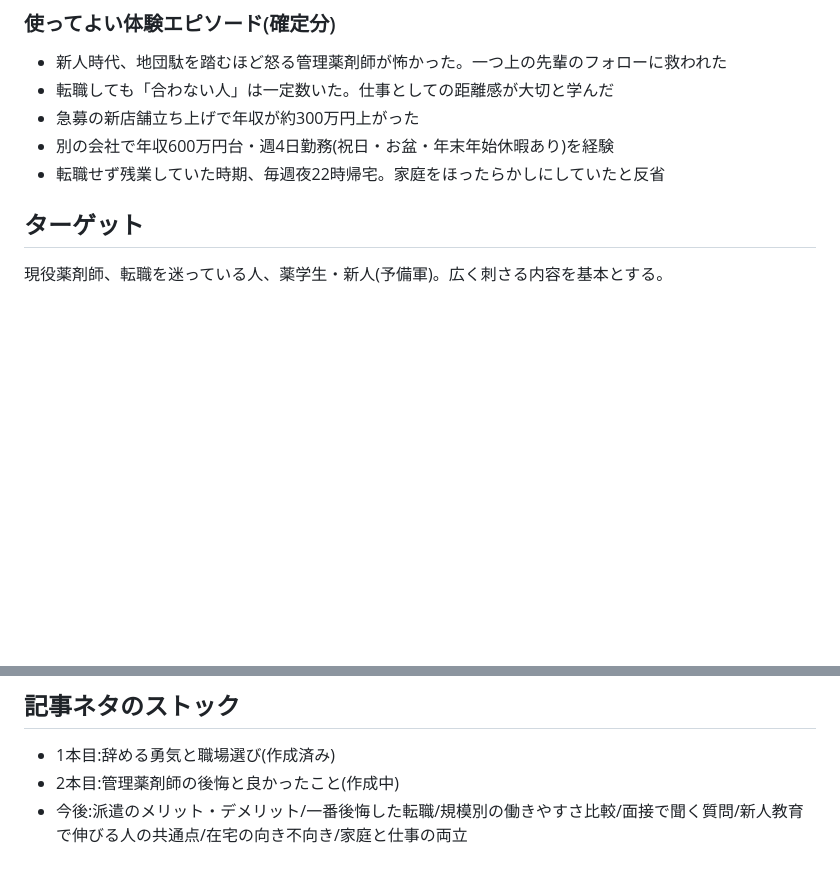
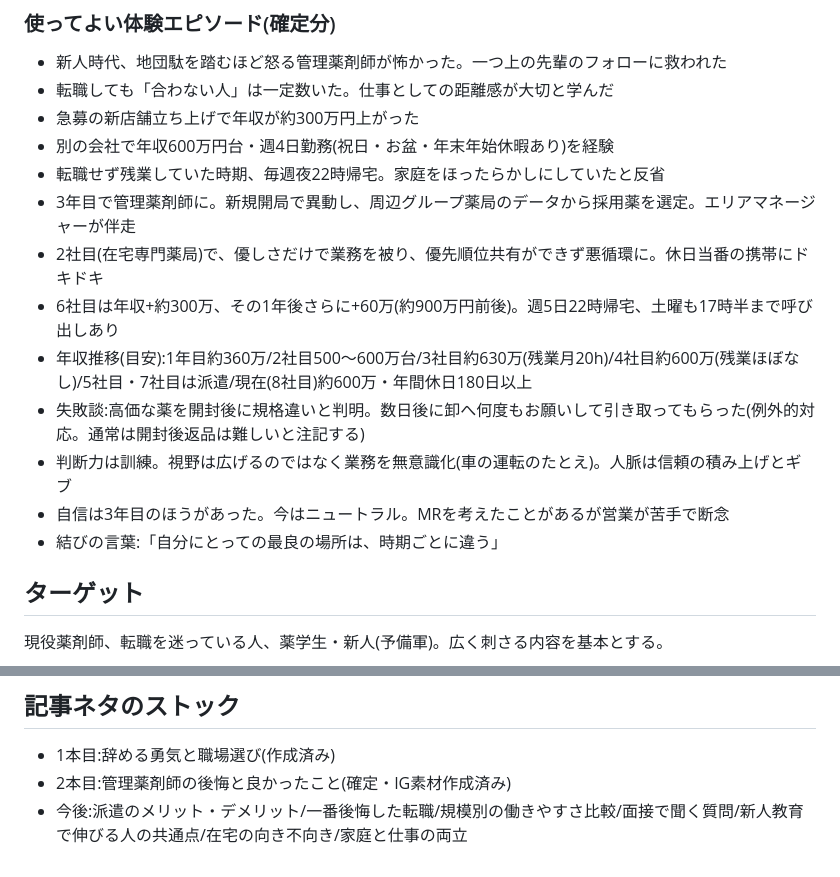
Before and after one commit to mourisu1/coffee-lp, a Markdown page: sns-yakuzaishi/CLAUDE.md, 2 parts joined by grey strips. Rendered like a GitHub page; blank space fills up the shorter version.

Commit message:
Add note article 2, Instagram material, and update SNS rules
Co-Authored-By: Claude Sonnet 5.5 <noreply@anthropic.com>
Claude-Session: https://claude.ai/code/session_01WSRACo8Nuf2R8LrX84uhoW

```diff
--- a/sns-yakuzaishi/CLAUDE.md
+++ b/sns-yakuzaishi/CLAUDE.md
@@ -20,6 +20,14 @@
 - 急募の新店舗立ち上げで年収が約300万円上がった
 - 別の会社で年収600万円台・週4日勤務(祝日・お盆・年末年始休暇あり)を経験
 - 転職せず残業していた時期、毎週夜22時帰宅。家庭をほったらかしにしていたと反省
+- 3年目で管理薬剤師に。新規開局で異動し、周辺グループ薬局のデータから採用薬を選定。エリアマネージャーが伴走
+- 2社目(在宅専門薬局)で、優しさだけで業務を被り、優先順位共有ができず悪循環に。休日当番の携帯にドキドキ
+- 6社目は年収+約300万、その1年後さらに+60万(約900万円前後)。週5日22時帰宅、土曜も17時半まで呼び出しあり
+- 年収推移(目安):1年目約360万/2社目500〜600万台/3社目約630万(残業月20h)/4社目約600万(残業ほぼなし)/5社目・7社目は派遣/現在(8社目)約600万・年間休日180日以上
+- 失敗談:高価な薬を開封後に規格違いと判明。数日後に卸へ何度もお願いして引き取ってもらった(例外的対応。通常は開封後返品は難しいと注記する)
+- 判断力は訓練。視野は広げるのではなく業務を無意識化(車の運転のたとえ)。人脈は信頼の積み上げとギブ
+- 自信は3年目のほうがあった。今はニュートラル。MRを考えたことがあるが営業が苦手で断念
+- 結びの言葉:「自分にとっての最良の場所は、時期ごとに違う」
 
 ## ターゲット
 現役薬剤師、転職を迷っている人、薬学生・新人(予備軍)。広く刺さる内容を基本とする。
@@ -71,5 +79,5 @@
 
 ## 記事ネタのストック
 - 1本目:辞める勇気と職場選び(作成済み)
-- 2本目:管理薬剤師の後悔と良かったこと(作成中)
+- 2本目:管理薬剤師の後悔と良かったこと(確定・IG素材作成済み)
 - 今後:派遣のメリット・デメリット/一番後悔した転職/規模別の働きやすさ比較/面接で聞く質問/新人教育で伸びる人の共通点/在宅の向き不向き/家庭と仕事の両立
```
Also changed, not shown: sns-yakuzaishi/instagram02_管理薬剤師.md (added, +48 -0 lines), sns-yakuzaishi/note02_管理薬剤師の後悔と良かったこと.md (added, +150 -0 lines).
